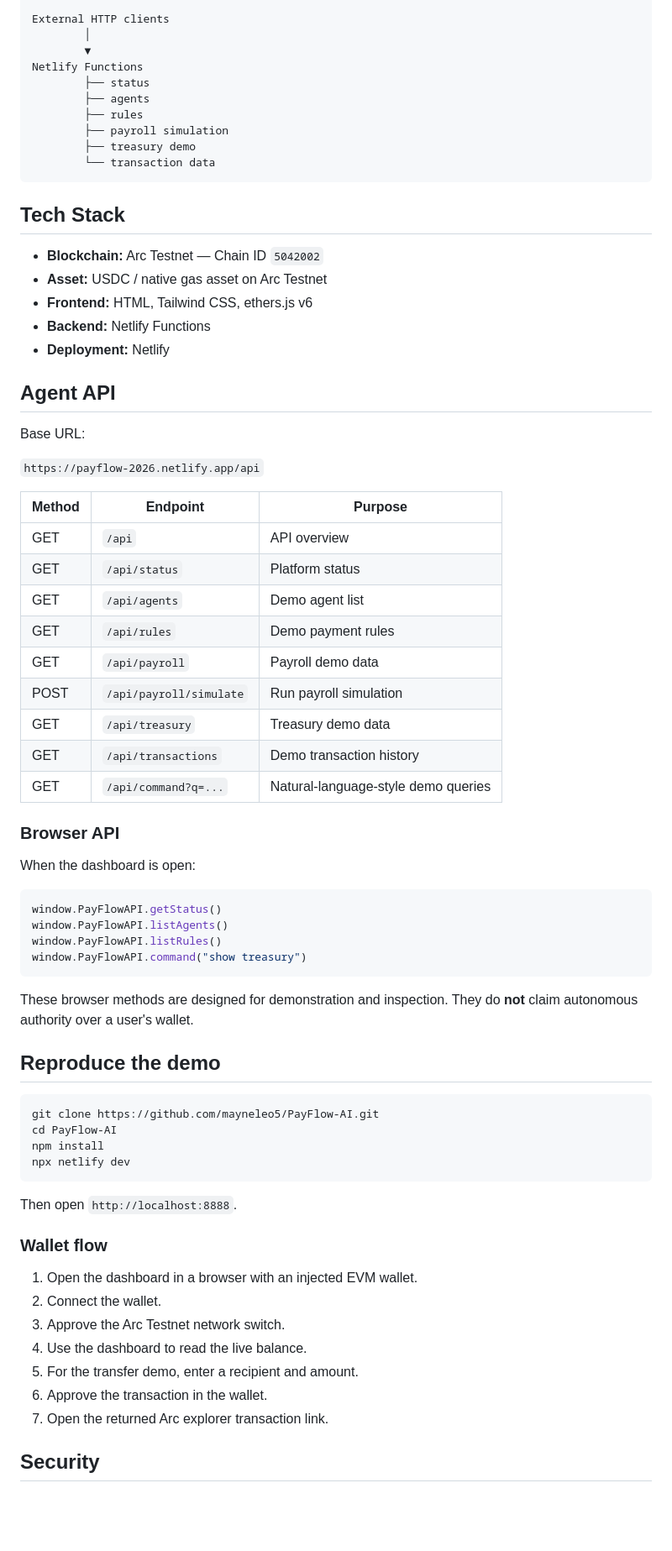
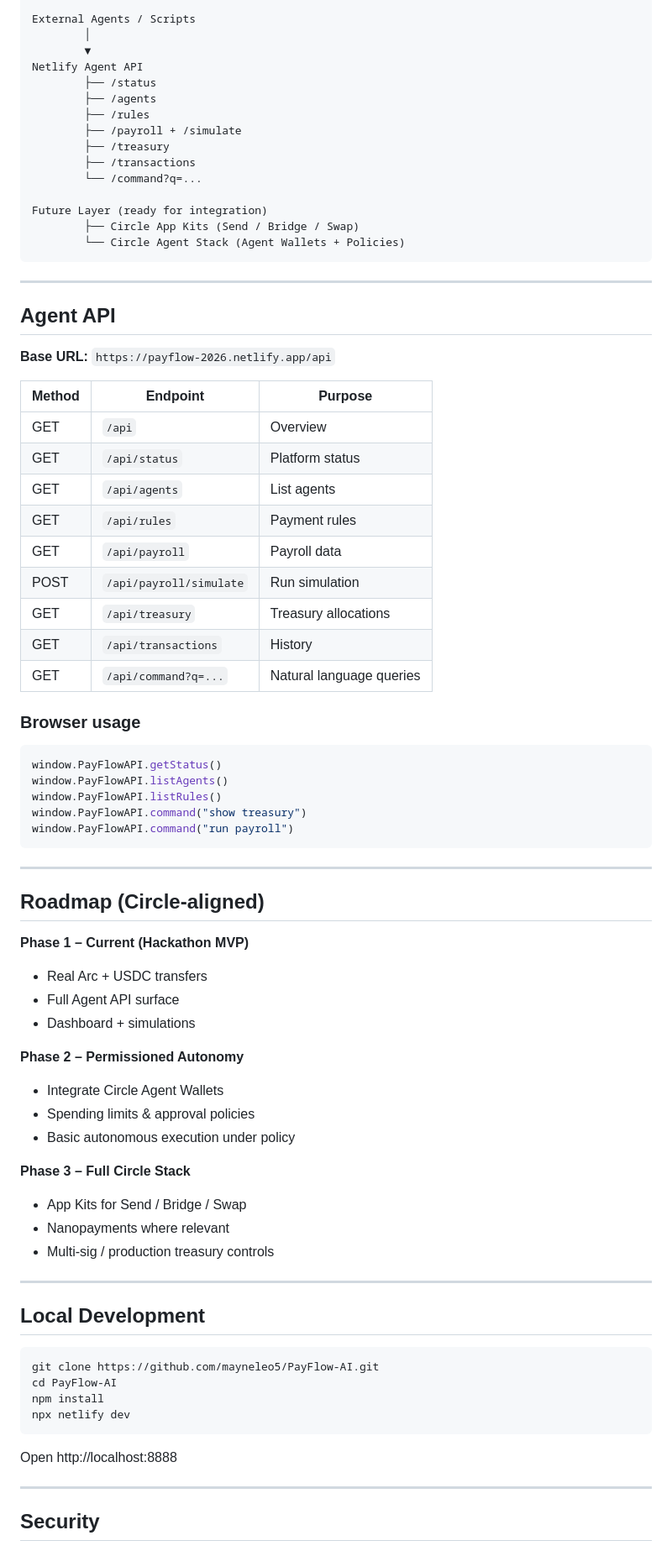
Before and after one commit to mayneleo5/PayFlow-AI, a Markdown page: README.md, the part around one of its changes. Shown at 84% size. Drawn GitHub-style; blank space fills up the shorter version.

````diff
--- a/README.md
+++ b/README.md
@@ -48,56 +72,71 @@ PayFlow AI Dashboard
 
-External HTTP clients
+External Agents / Scripts
         │
         ▼
-Netlify Functions
-        ├── status
-        ├── agents
-        ├── rules
-        ├── payroll simulation
-        ├── treasury demo
-        └── transaction data
+Netlify Agent API
+        ├── /status
+        ├── /agents
+        ├── /rules
+        ├── /payroll + /simulate
+        ├── /treasury
+        ├── /transactions
+        └── /command?q=...
+
+Future Layer (ready for integration)
+        ├── Circle App Kits (Send / Bridge / Swap)
+        └── Circle Agent Stack (Agent Wallets + Policies)
 ```
 
-## Tech Stack
-
-- **Blockchain:** Arc Testnet — Chain ID `5042002`
-- **Asset:** USDC / native gas asset on Arc Testnet
-- **Frontend:** HTML, Tailwind CSS, ethers.js v6
-- **Backend:** Netlify Functions
-- **Deployment:** Netlify
+---
 
 ## Agent API
 
-Base URL:
-
-`https://payflow-2026.netlify.app/api`
+**Base URL:** `https://payflow-2026.netlify.app/api`
 
 | Method | Endpoint | Purpose |
-|---|---|---|
-| GET | `/api` | API overview |
+|--------|----------|---------|
+| GET | `/api` | Overview |
 | GET | `/api/status` | Platform status |
-| GET | `/api/agents` | Demo agent list |
-| GET | `/api/rules` | Demo payment rules |
-| GET | `/api/payroll` | Payroll demo data |
-| POST | `/api/payroll/simulate` | Run payroll simulation |
-| GET | `/api/treasury` | Treasury demo data |
-| GET | `/api/transactions` | Demo transaction history |
-| GET | `/api/command?q=...` | Natural-language-style demo queries |
+| GET | `/api/agents` | List agents |
+| GET | `/api/rules` | Payment rules |
+| GET | `/api/payroll` | Payroll data |
+| POST | `/api/payroll/simulate` | Run simulation |
+| GET | `/api/treasury` | Treasury allocations |
+| GET | `/api/transactions` | History |
+| GET | `/api/command?q=...` | Natural language queries |
 
-### Browser API
-
-When the dashboard is open:
+### Browser usage
 
 ```js
 window.PayFlowAPI.getStatus()
 window.PayFlowAPI.listAgents()
 window.PayFlowAPI.listRules()
 window.PayFlowAPI.command("show treasury")
+window.PayFlowAPI.command("run payroll")
 ```
 
-These browser methods are designed for demonstration and inspection. They do **not** claim autonomous authority over a user's wallet.
+---
 
-## Reproduce the demo
+## Roadmap (Circle-aligned)
+
+**Phase 1 – Current (Hackathon MVP)**
+- Real Arc + USDC transfers
+- Full Agent API surface
+- Dashboard + simulations
+
+**Phase 2 – Permissioned Autonomy**
+- Integrate Circle Agent Wallets
+- Spending limits & approval policies
+- Basic autonomous execution under policy
+
+**Phase 3 – Full Circle Stack**
+- App Kits for Send / Bridge / Swap
+- Nanopayments where relevant
+- Multi-sig / production treasury controls
+
+---
+
+## Local Development
 
 ```bash
 git clone https://github.com/mayneleo5/PayFlow-AI.git
@@ -106,17 +145,9 @@ npm install
 npx netlify dev
 ```
 
-Then open `http://localhost:8888`.
+Open http://localhost:8888
 
-### Wallet flow
-
-1. Open the dashboard in a browser with an injected EVM wallet.
-2. Connect the wallet.
-3. Approve the Arc Testnet network switch.
-4. Use the dashboard to read the live balance.
-5. For the transfer demo, enter a recipient and amount.
-6. Approve the transaction in the wallet.
-7. Open the returned Arc explorer transaction link.
+---
 
 ## Security
 
````
Also changed, not shown: other parts of README.md (+57 -59 lines).
